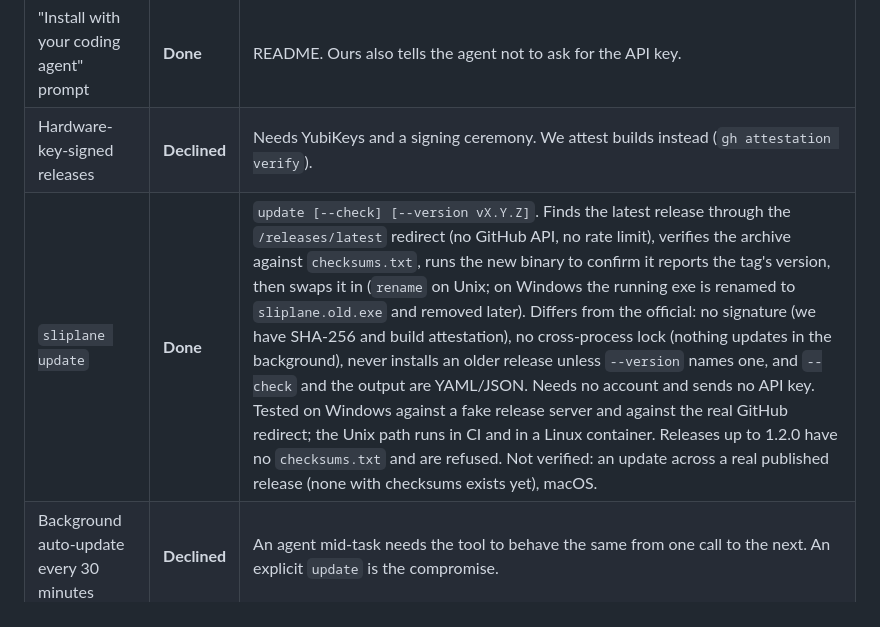
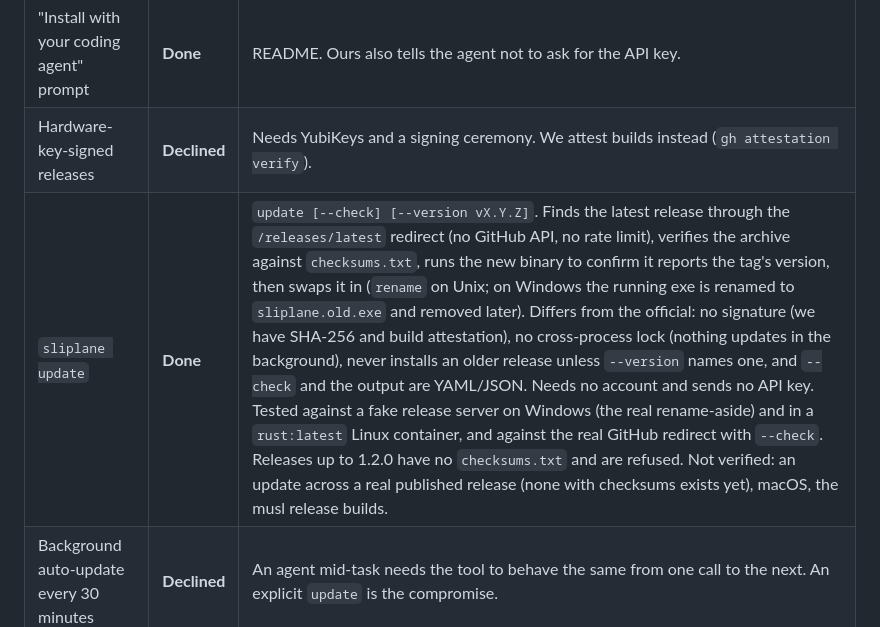
Before and after one commit to SpaceCorps/Sliplane-Cli, a Markdown page: PARITY.md, the part around the change. Drawn GitHub-style.

Commit message:
docs(update): say exactly what the update tests ran on
Co-Authored-By: Claude Sonnet 5.5 <noreply@anthropic.com>

```diff
--- a/PARITY.md
+++ b/PARITY.md
@@ -24,7 +24,7 @@ Status: **Have** (already here), **Done** (ported), **Open** (not built; the not
 | Native Windows install | **Done** | `scripts/install.ps1`. The official CLI has none. |
 | "Install with your coding agent" prompt | **Done** | README. Ours also tells the agent not to ask for the API key. |
 | Hardware-key-signed releases | **Declined** | Needs YubiKeys and a signing ceremony. We attest builds instead (`gh attestation verify`). |
-| `sliplane update` | **Done** | `update [--check] [--version vX.Y.Z]`. Finds the latest release through the `/releases/latest` redirect (no GitHub API, no rate limit), verifies the archive against `checksums.txt`, runs the new binary to confirm it reports the tag's version, then swaps it in (`rename` on Unix; on Windows the running exe is renamed to `sliplane.old.exe` and removed later). Differs from the official: no signature (we have SHA-256 and build attestation), no cross-process lock (nothing updates in the background), never installs an older release unless `--version` names one, and `--check` and the output are YAML/JSON. Needs no account and sends no API key. Tested on Windows against a fake release server and against the real GitHub redirect; the Unix path runs in CI and in a Linux container. Releases up to 1.2.0 have no `checksums.txt` and are refused. Not verified: an update across a real published release (none with checksums exists yet), macOS. |
+| `sliplane update` | **Done** | `update [--check] [--version vX.Y.Z]`. Finds the latest release through the `/releases/latest` redirect (no GitHub API, no rate limit), verifies the archive against `checksums.txt`, runs the new binary to confirm it reports the tag's version, then swaps it in (`rename` on Unix; on Windows the running exe is renamed to `sliplane.old.exe` and removed later). Differs from the official: no signature (we have SHA-256 and build attestation), no cross-process lock (nothing updates in the background), never installs an older release unless `--version` names one, and `--check` and the output are YAML/JSON. Needs no account and sends no API key. Tested against a fake release server on Windows (the real rename-aside) and in a `rust:latest` Linux container, and against the real GitHub redirect with `--check`. Releases up to 1.2.0 have no `checksums.txt` and are refused. Not verified: an update across a real published release (none with checksums exists yet), macOS, the musl release builds. |
 | Background auto-update every 30 minutes | **Declined** | An agent mid-task needs the tool to behave the same from one call to the next. An explicit `update` is the compromise. |
 | Shell completion | **Done** | `sliplane completion <shell>`. |
 | `version` | **Done** | Also reports the API spec version. |
```
